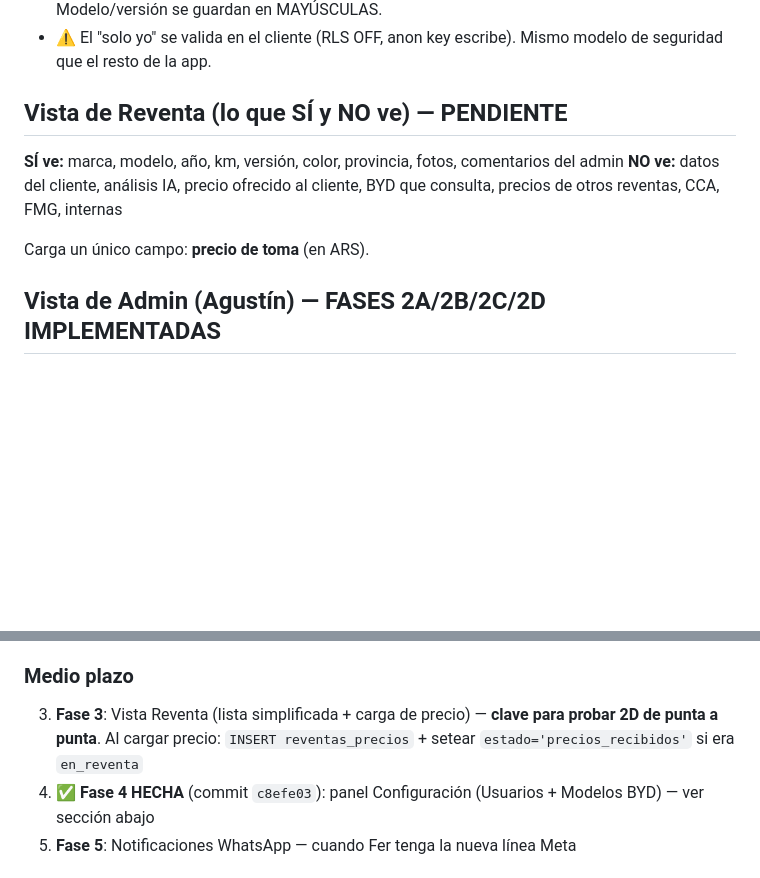
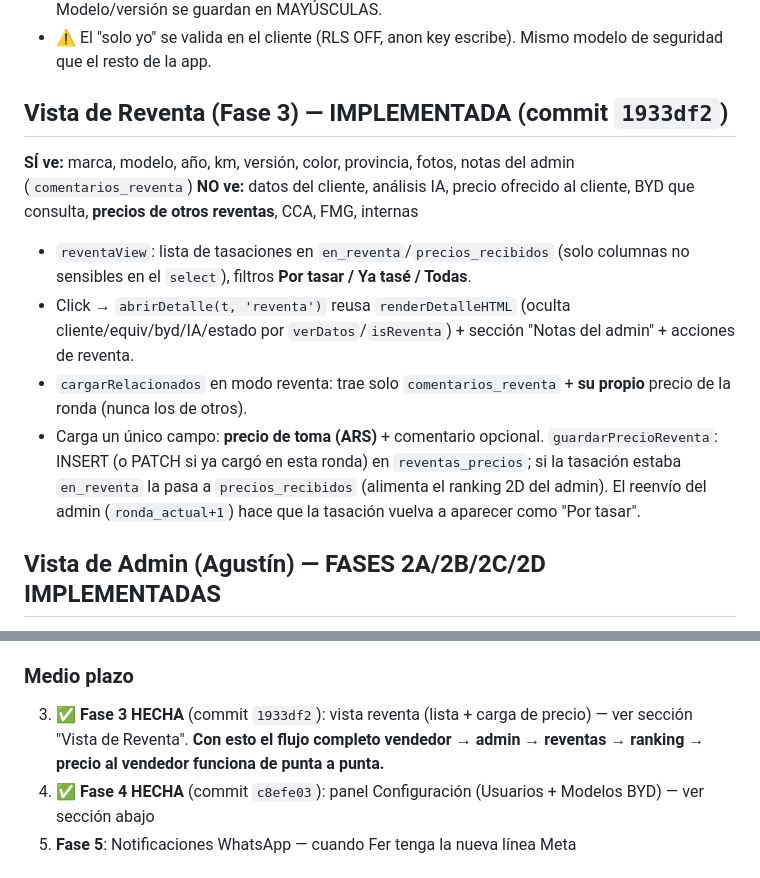
Before and after one commit to fergonz00/tasador-argendreams, a Markdown page: CLAUDE.md, 2 parts joined by grey strips. Rendered like a GitHub page; blank space fills up the shorter version.

Commit message:
docs: Fase 3 (vista reventa) hecha en CLAUDE.md
Co-Authored-By: Claude Opus 4.7 (1M context) <noreply@anthropic.com>

```diff
--- a/CLAUDE.md
+++ b/CLAUDE.md
@@ -90,12 +90,15 @@ Los modelos BYD y sus precios de lista USD viven en la **tabla Supabase `byd_mod
 - CRUD: `guardarModeloByd` (POST si `_nuevo`, si no PATCH), `borrarModeloByd` (DELETE; las tasaciones no se afectan — guardan snapshot), todos con guard `_esSuperadmin()`. Modelo/versión se guardan en MAYÚSCULAS.
 - ⚠️ El "solo yo" se valida en el cliente (RLS OFF, anon key escribe). Mismo modelo de seguridad que el resto de la app.
 
-## Vista de Reventa (lo que SÍ y NO ve) — PENDIENTE
+## Vista de Reventa (Fase 3) — IMPLEMENTADA (commit `1933df2`)
 
-**SÍ ve:** marca, modelo, año, km, versión, color, provincia, fotos, comentarios del admin
-**NO ve:** datos del cliente, análisis IA, precio ofrecido al cliente, BYD que consulta, precios de otros reventas, CCA, FMG, internas
+**SÍ ve:** marca, modelo, año, km, versión, color, provincia, fotos, notas del admin (`comentarios_reventa`)
+**NO ve:** datos del cliente, análisis IA, precio ofrecido al cliente, BYD que consulta, **precios de otros reventas**, CCA, FMG, internas
 
-Carga un único campo: **precio de toma** (en ARS).
+- `reventaView`: lista de tasaciones en `en_reventa`/`precios_recibidos` (solo columnas no sensibles en el `select`), filtros **Por tasar / Ya tasé / Todas**.
+- Click → `abrirDetalle(t, 'reventa')` reusa `renderDetalleHTML` (oculta cliente/equiv/byd/IA/estado por `verDatos`/`isReventa`) + sección "Notas del admin" + acciones de reventa.
+- `cargarRelacionados` en modo reventa: trae solo `comentarios_reventa` + **su propio** precio de la ronda (nunca los de otros).
+- Carga un único campo: **precio de toma (ARS)** + comentario opcional. `guardarPrecioReventa`: INSERT (o PATCH si ya cargó en esta ronda) en `reventas_precios`; si la tasación estaba `en_reventa` la pasa a `precios_recibidos` (alimenta el ranking 2D del admin). El reenvío del admin (`ronda_actual+1`) hace que la tasación vuelva a aparecer como "Por tasar".
 
 ## Vista de Admin (Agustín) — FASES 2A/2B/2C/2D IMPLEMENTADAS
 
@@ -179,7 +182,7 @@ Todos con `debe_cambiar_clave = true` → forzados a cambiarla en primer login.
 2. **Probar end-to-end**: login admin → rebotar/enviar a reventas; login vendedor → ver motivo del rebote + reenviar. Para el ranking (2D), cargar filas en `reventas_precios` por SQL o esperar la Fase 3
 
 ### Medio plazo
-3. **Fase 3**: Vista Reventa (lista simplificada + carga de precio) — **clave para probar 2D de punta a punta**. Al cargar precio: `INSERT reventas_precios` + setear `estado='precios_recibidos'` si era `en_reventa`
+3. ✅ **Fase 3 HECHA** (commit `1933df2`): vista reventa (lista + carga de precio) — ver sección "Vista de Reventa". **Con esto el flujo completo vendedor → admin → reventas → ranking → precio al vendedor funciona de punta a punta.**
 4. ✅ **Fase 4 HECHA** (commit `c8efe03`): panel Configuración (Usuarios + Modelos BYD) — ver sección abajo
 5. **Fase 5**: Notificaciones WhatsApp — cuando Fer tenga la nueva línea Meta
 
```
